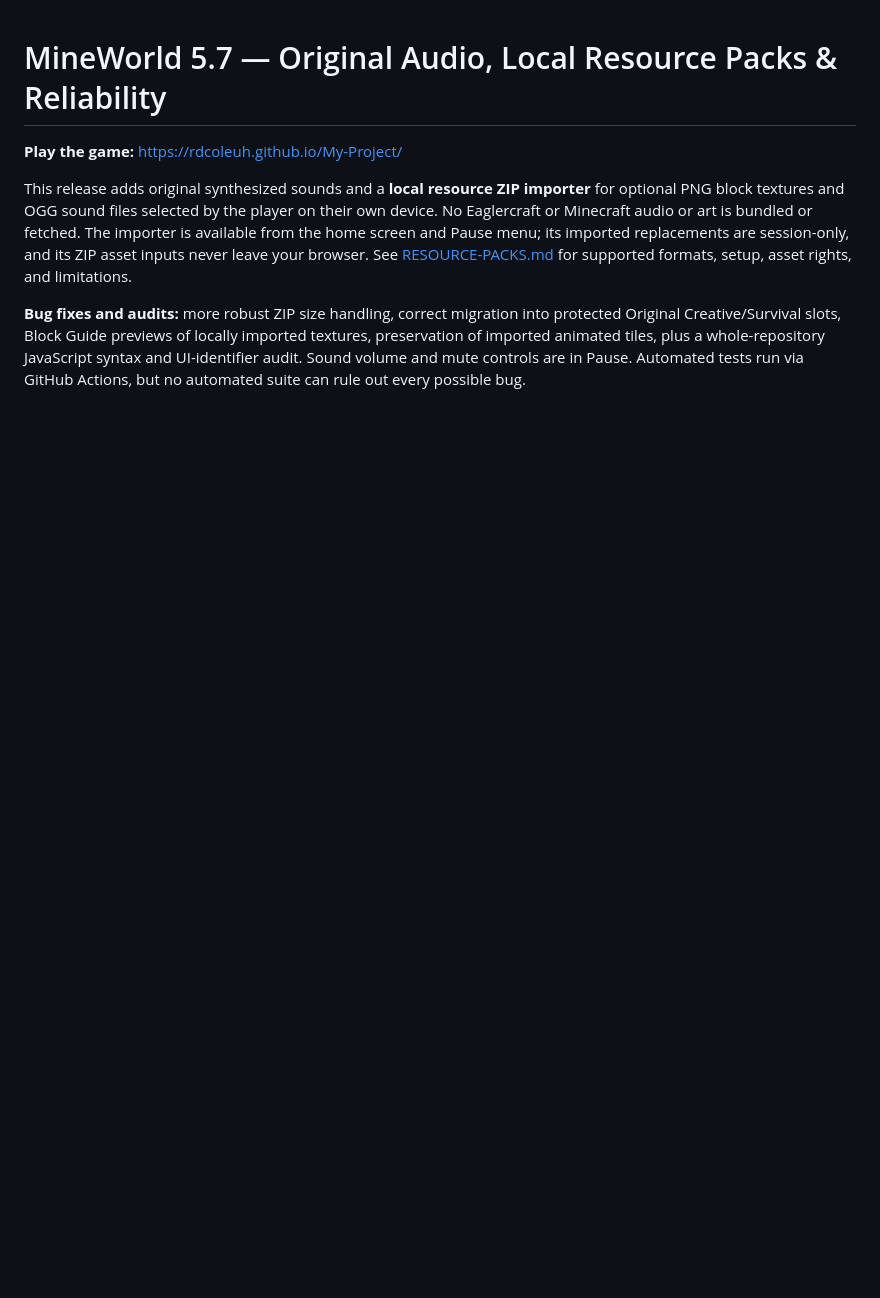
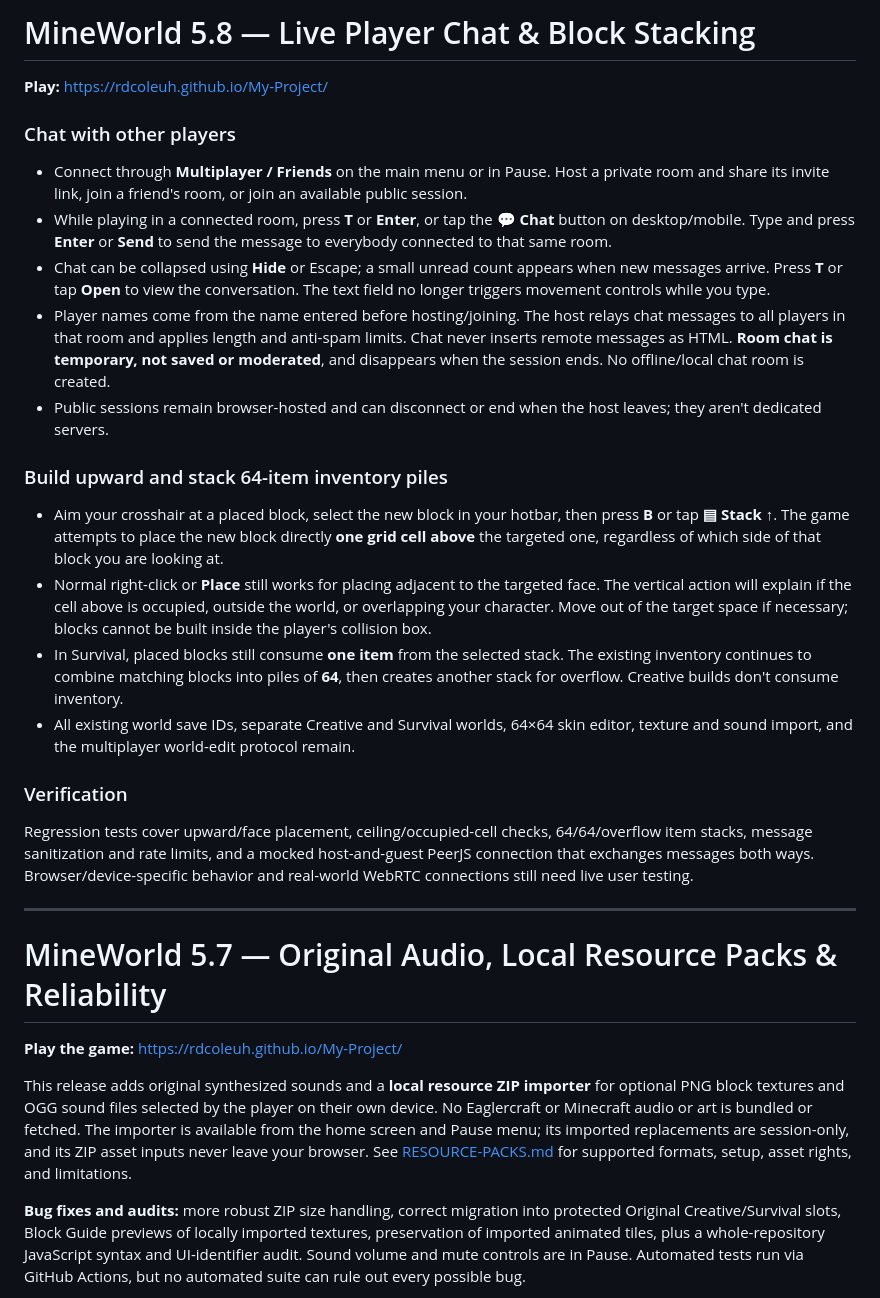
Before and after one commit to rdcoleuh/My-Project, a Markdown page: README.md, the part around the change. GitHub-like rendering; blank space fills up the shorter version.

Commit message:
Document MineWorld 5.8 multiplayer chat and vertical block-stacking controls

```diff
--- a/README.md
+++ b/README.md
@@ -1,3 +1,28 @@
+# MineWorld 5.8 — Live Player Chat & Block Stacking
+
+**Play:** https://rdcoleuh.github.io/My-Project/
+
+### Chat with other players
+
+- Connect through **Multiplayer / Friends** on the main menu or in Pause. Host a private room and share its invite link, join a friend's room, or join an available public session.
+- While playing in a connected room, press **T** or **Enter**, or tap the **💬 Chat** button on desktop/mobile. Type and press **Enter** or **Send** to send the message to everybody connected to that same room.
+- Chat can be collapsed using **Hide** or Escape; a small unread count appears when new messages arrive. Press **T** or tap **Open** to view the conversation. The text field no longer triggers movement controls while you type.
+- Player names come from the name entered before hosting/joining. The host relays chat messages to all players in that room and applies length and anti-spam limits. Chat never inserts remote messages as HTML. **Room chat is temporary, not saved or moderated**, and disappears when the session ends. No offline/local chat room is created.
+- Public sessions remain browser-hosted and can disconnect or end when the host leaves; they aren't dedicated servers.
+
+### Build upward and stack 64-item inventory piles
+
+- Aim your crosshair at a placed block, select the new block in your hotbar, then press **B** or tap **▤ Stack ↑**. The game attempts to place the new block directly **one grid cell above** the targeted one, regardless of which side of that block you are looking at.
+- Normal right-click or **Place** still works for placing adjacent to the targeted face. The vertical action will explain if the cell above is occupied, outside the world, or overlapping your character. Move out of the target space if necessary; blocks cannot be built inside the player's collision box.
+- In Survival, placed blocks still consume **one item** from the selected stack. The existing inventory continues to combine matching blocks into piles of **64**, then creates another stack for overflow. Creative builds don't consume inventory.
+- All existing world save IDs, separate Creative and Survival worlds, 64×64 skin editor, texture and sound import, and the multiplayer world-edit protocol remain.
+
+### Verification
+
+Regression tests cover upward/face placement, ceiling/occupied-cell checks, 64/64/overflow item stacks, message sanitization and rate limits, and a mocked host-and-guest PeerJS connection that exchanges messages both ways. Browser/device-specific behavior and real-world WebRTC connections still need live user testing.
+
+---
+
 # MineWorld 5.7 — Original Audio, Local Resource Packs & Reliability
 
 **Play the game:** https://rdcoleuh.github.io/My-Project/
```
